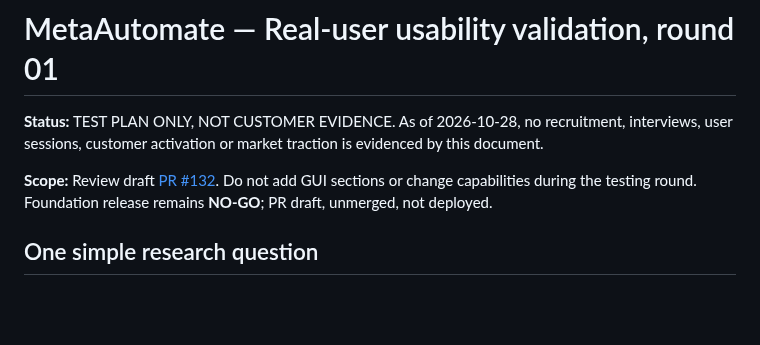
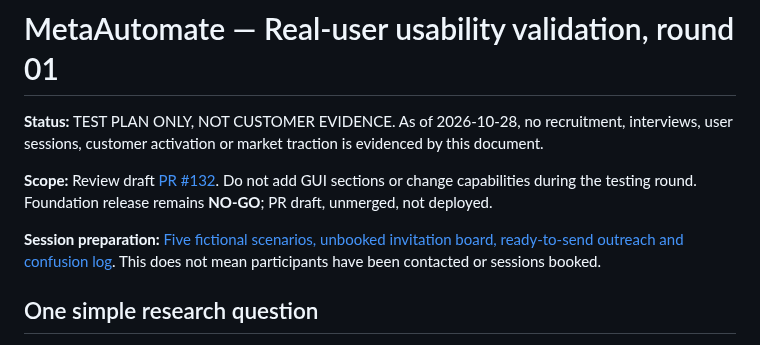
Before and after one commit to AhmadibOfficial/MetaAutomate, a Markdown page: docs/validation/round-01-usability.md, the part around the change. Drawn GitHub-style; blank space fills up the shorter version.

Commit message:
docs(validation): connect original scoring protocol to five-session facilitator pack

```diff
--- a/docs/validation/round-01-usability.md
+++ b/docs/validation/round-01-usability.md
@@ -3,6 +3,8 @@
 **Status:** TEST PLAN ONLY, NOT CUSTOMER EVIDENCE. As of 2026-10-28, no recruitment, interviews, user sessions, customer activation or market traction is evidenced by this document.
 
 **Scope:** Review draft [PR #132](https://github.com/AhmadibOfficial/MetaAutomate/pull/132). Do not add GUI sections or change capabilities during the testing round. Foundation release remains **NO-GO**; PR draft, unmerged, not deployed.
+
+**Session preparation:** [Five fictional scenarios, unbooked invitation board, ready-to-send outreach and confusion log](round-01-five-session-pack.md). This does not mean participants have been contacted or sessions booked.
 
 ## One simple research question
 
```
